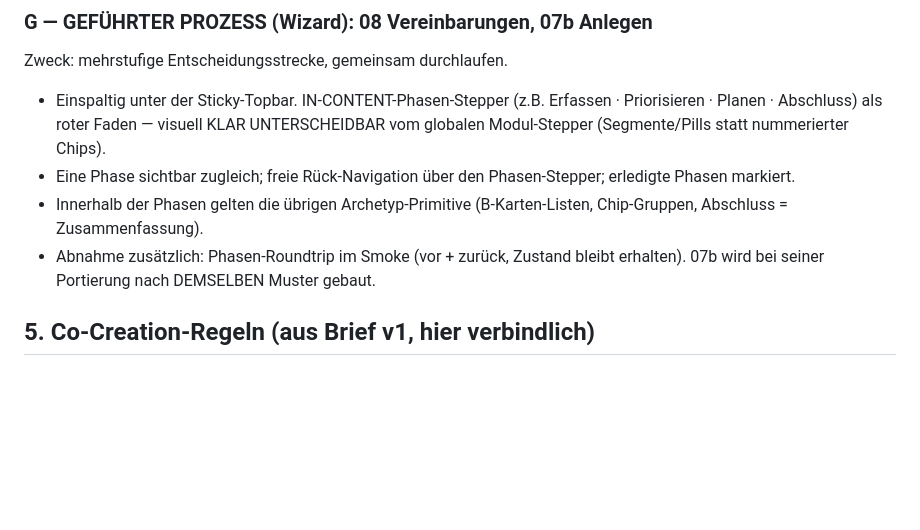
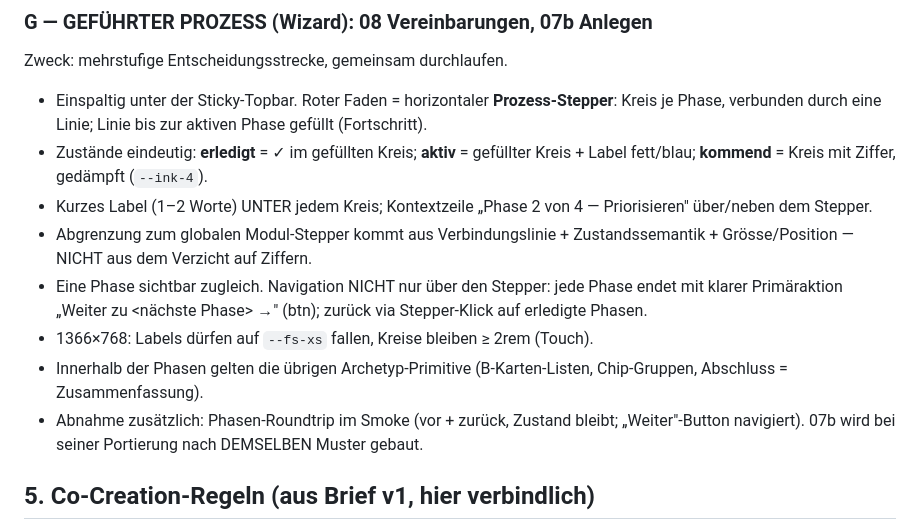
Before and after one commit to markusbaechler/bbz360, a Markdown page: LAYOUT-KONZEPT-V2.md, the part around the change. Rendered like a GitHub page; blank space fills up the shorter version.

Commit message:
docs(layout): Archetyp G — Prozess-Stepper statt Pills
- Kreise + Verbindungslinie (Fortschritts-Fuellung), Zustaende erledigt/aktiv/kommend
- Labels unter Kreisen + Kontextzeile; Primaeraktion Weiter-Button je Phase
- Ziffern bleiben; Abgrenzung via Linie/Zustand/Position

Co-Authored-By: Claude Opus 4.8 (1M context) <noreply@anthropic.com>

```diff
--- a/LAYOUT-KONZEPT-V2.md
+++ b/LAYOUT-KONZEPT-V2.md
@@ -116,16 +116,24 @@ Kein Story-Styling. Export/Import (ADR-5) lebt hier + im index.
 
 ### G — GEFÜHRTER PROZESS (Wizard): 08 Vereinbarungen, 07b Anlegen
 Zweck: mehrstufige Entscheidungsstrecke, gemeinsam durchlaufen.
-- Einspaltig unter der Sticky-Topbar. IN-CONTENT-Phasen-Stepper
-  (z.B. Erfassen · Priorisieren · Planen · Abschluss) als roter
-  Faden — visuell KLAR UNTERSCHEIDBAR vom globalen Modul-Stepper
-  (Segmente/Pills statt nummerierter Chips).
-- Eine Phase sichtbar zugleich; freie Rück-Navigation über den
-  Phasen-Stepper; erledigte Phasen markiert.
+- Einspaltig unter der Sticky-Topbar. Roter Faden = horizontaler
+  **Prozess-Stepper**: Kreis je Phase, verbunden durch eine Linie; Linie
+  bis zur aktiven Phase gefüllt (Fortschritt).
+- Zustände eindeutig: **erledigt** = ✓ im gefüllten Kreis; **aktiv** =
+  gefüllter Kreis + Label fett/blau; **kommend** = Kreis mit Ziffer,
+  gedämpft (`--ink-4`).
+- Kurzes Label (1–2 Worte) UNTER jedem Kreis; Kontextzeile
+  „Phase 2 von 4 — Priorisieren" über/neben dem Stepper.
+- Abgrenzung zum globalen Modul-Stepper kommt aus Verbindungslinie +
+  Zustandssemantik + Grösse/Position — NICHT aus dem Verzicht auf Ziffern.
+- Eine Phase sichtbar zugleich. Navigation NICHT nur über den Stepper:
+  jede Phase endet mit klarer Primäraktion „Weiter zu <nächste Phase> →"
+  (btn); zurück via Stepper-Klick auf erledigte Phasen.
+- 1366×768: Labels dürfen auf `--fs-xs` fallen, Kreise bleiben ≥ 2rem (Touch).
 - Innerhalb der Phasen gelten die übrigen Archetyp-Primitive
   (B-Karten-Listen, Chip-Gruppen, Abschluss = Zusammenfassung).
-- Abnahme zusätzlich: Phasen-Roundtrip im Smoke (vor + zurück,
-  Zustand bleibt erhalten).
+- Abnahme zusätzlich: Phasen-Roundtrip im Smoke (vor + zurück, Zustand
+  bleibt; „Weiter"-Button navigiert).
 07b wird bei seiner Portierung nach DEMSELBEN Muster gebaut.
 
 ## 5. Co-Creation-Regeln (aus Brief v1, hier verbindlich)
```
